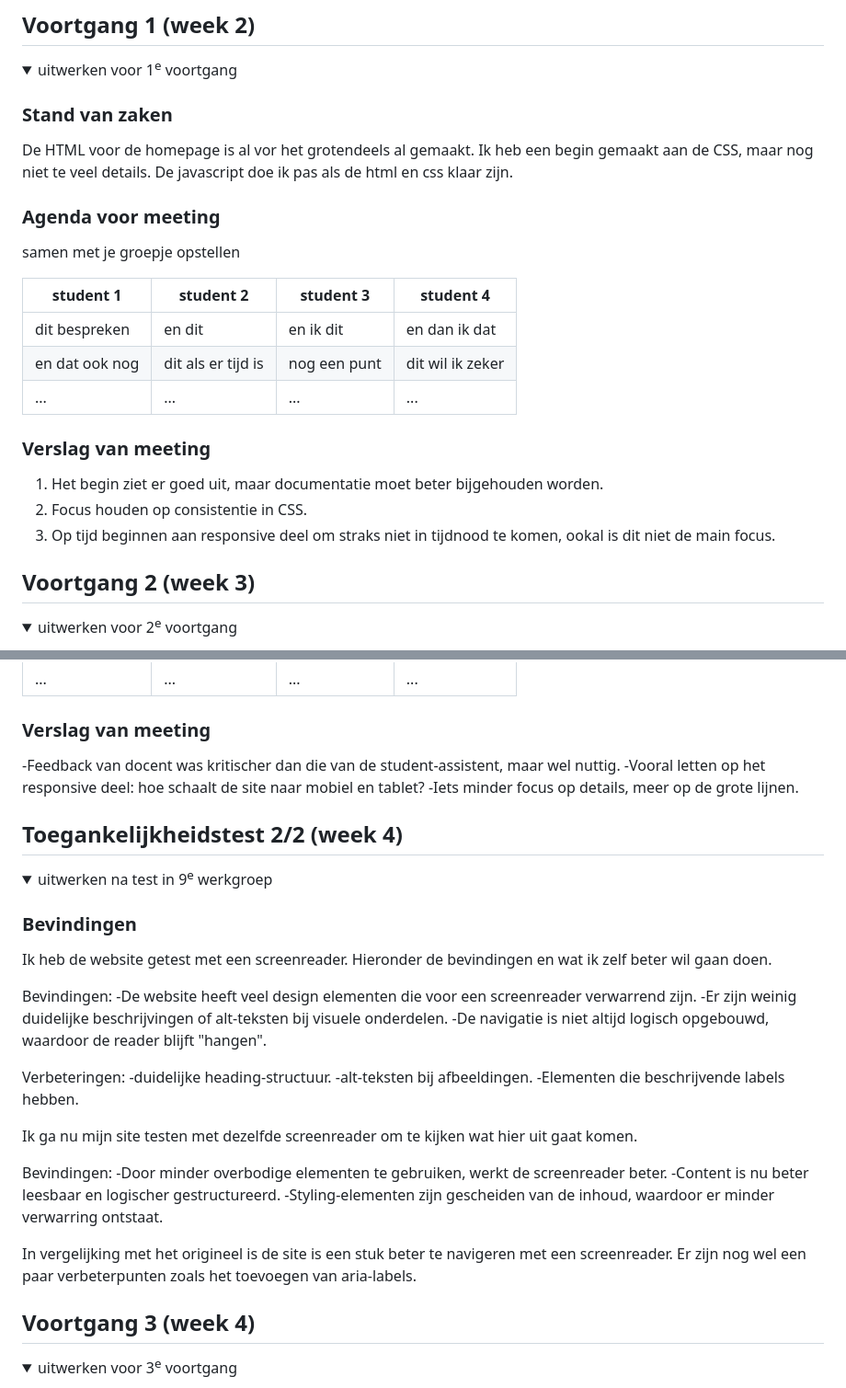
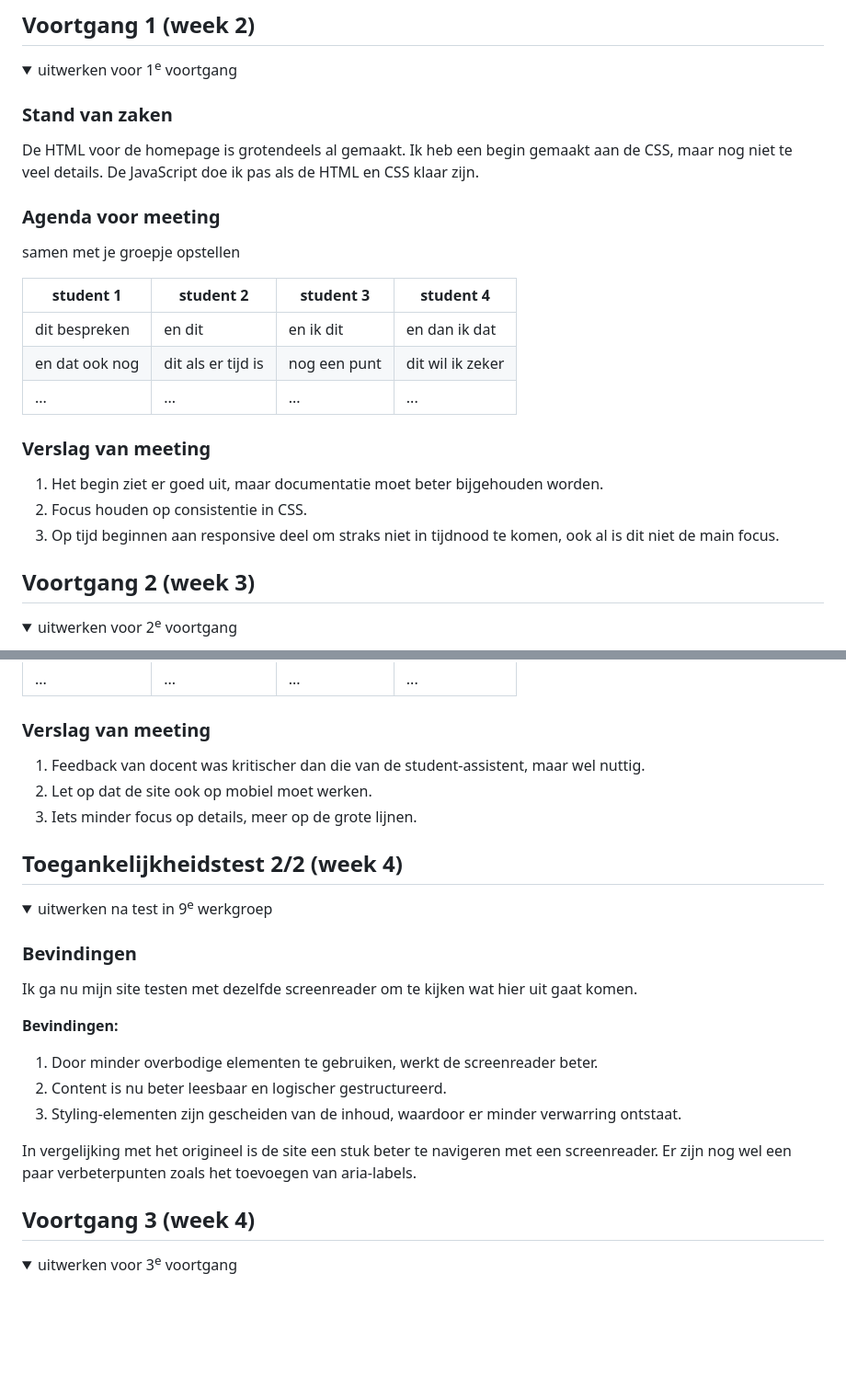
Before and after one commit to JayvdMeij/FED, a Markdown page: README.md, 2 parts joined by grey strips. Shown: that part at 92% size. GitHub-like rendering; folded sections open; blank space fills up the shorter version.

```diff
--- a/README.md
+++ b/README.md
@@ -94,8 +94,7 @@ Nb. Door *open* toe te voegen aan een *details* element kun je deze standaard op
   <summary>uitwerken voor 1<sup>e</sup> voortgang</summary>
 
   ### Stand van zaken
-  De HTML voor de homepage is al vor het grotendeels al gemaakt. Ik heb een begin gemaakt aan de CSS, maar nog niet te veel details. De javascript doe ik pas als de html en css klaar zijn.
-
+  De HTML voor de homepage is grotendeels al gemaakt. Ik heb een begin gemaakt aan de CSS, maar nog niet te veel details. De JavaScript doe ik pas als de HTML en CSS klaar zijn.
 
   ### Agenda voor meeting
   samen met je groepje opstellen
@@ -106,13 +105,14 @@ Nb. Door *open* toe te voegen aan een *details* element kun je deze standaard op
   | en dat ook nog | dit als er tijd is | nog een punt | dit wil ik zeker |
   | ...            | ...                | ...          | ...              |
 
+  ### Verslag van meeting
 
-  ### Verslag van meeting
   1. Het begin ziet er goed uit, maar documentatie moet beter bijgehouden worden.
   2. Focus houden op consistentie in CSS.
-  3. Op tijd beginnen aan responsive deel om straks niet in tijdnood te komen, ookal is dit niet de main focus.
+  3. Op tijd beginnen aan responsive deel om straks niet in tijdnood te komen, ook al is dit niet de main focus.
 
 </details>
+
 
 
 
@@ -138,9 +138,12 @@ Nb. Door *open* toe te voegen aan een *details* element kun je deze standaard op
 
 
   ### Verslag van meeting
-  -Feedback van docent was kritischer dan die van de student-assistent, maar wel nuttig.
-  -Vooral letten op het responsive deel: hoe schaalt de site naar mobiel en tablet?
-  -Iets minder focus op details, meer op de grote lijnen.
+
+  1. Feedback van docent was kritischer dan die van de student-assistent, maar wel nuttig.
+  2. Let op dat de site ook op mobiel moet werken.
+  3. Iets minder focus op details, meer op de grote lijnen.
+
+
 
 
 </details>
@@ -156,28 +159,18 @@ Nb. Door *open* toe te voegen aan een *details* element kun je deze standaard op
 
   ### Bevindingen
 
-  Ik heb de website getest met een screenreader. Hieronder de bevindingen en wat ik zelf beter wil gaan doen.
-
-  Bevindingen:
-  -De website heeft veel design elementen die voor een screenreader verwarrend zijn.
-  -Er zijn weinig duidelijke beschrijvingen of alt-teksten bij visuele onderdelen.
-  -De navigatie is niet altijd logisch opgebouwd, waardoor de reader blijft "hangen".
-
-  Verbeteringen:
-  -duidelijke heading-structuur.
-  -alt-teksten bij afbeeldingen.
-  -Elementen die beschrijvende labels hebben.
-
   Ik ga nu mijn site testen met dezelfde screenreader om te kijken wat hier uit gaat komen.
 
-  Bevindingen:
-  -Door minder overbodige elementen te gebruiken, werkt de screenreader beter.
-  -Content is nu beter leesbaar en logischer gestructureerd.
-  -Styling-elementen zijn gescheiden van de inhoud, waardoor er minder verwarring ontstaat.
+  **Bevindingen:**
 
-  In vergelijking met het origineel is de site is een stuk beter te navigeren met een screenreader. Er zijn nog wel een paar verbeterpunten zoals het toevoegen van aria-labels.
+  1. Door minder overbodige elementen te gebruiken, werkt de screenreader beter.
+  2. Content is nu beter leesbaar en logischer gestructureerd.
+  3. Styling-elementen zijn gescheiden van de inhoud, waardoor er minder verwarring ontstaat.
+
+  In vergelijking met het origineel is de site een stuk beter te navigeren met een screenreader. Er zijn nog wel een paar verbeterpunten zoals het toevoegen van aria-labels.
 
 </details>
+
 
 
 
```
